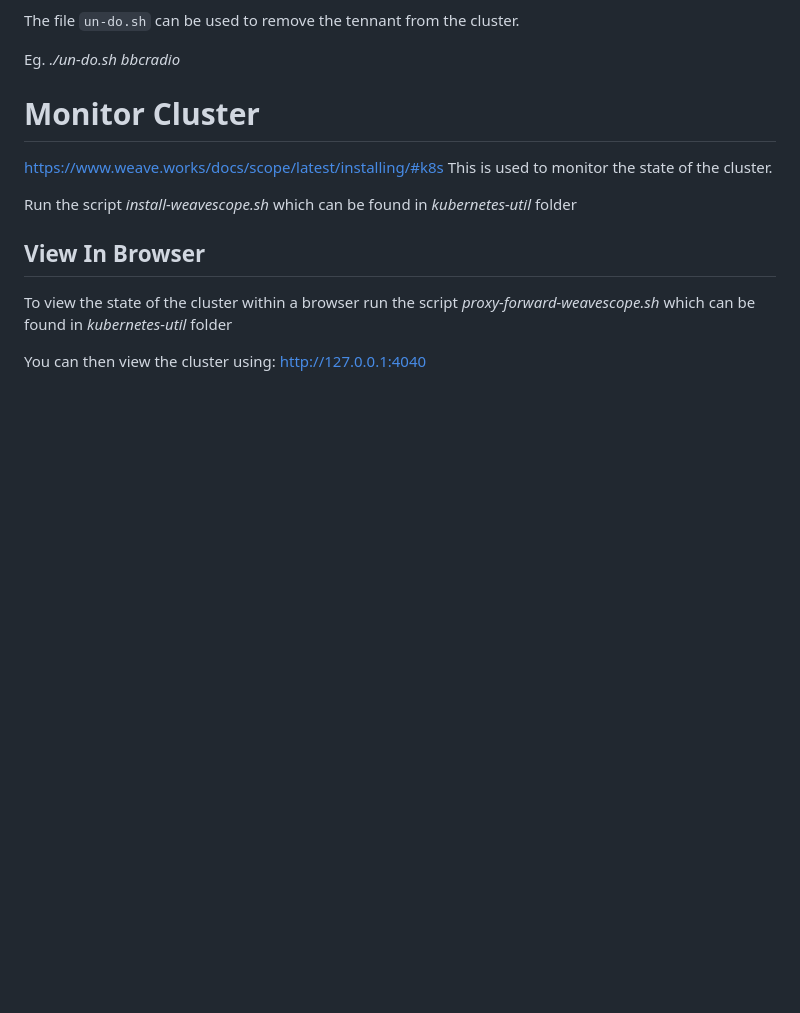
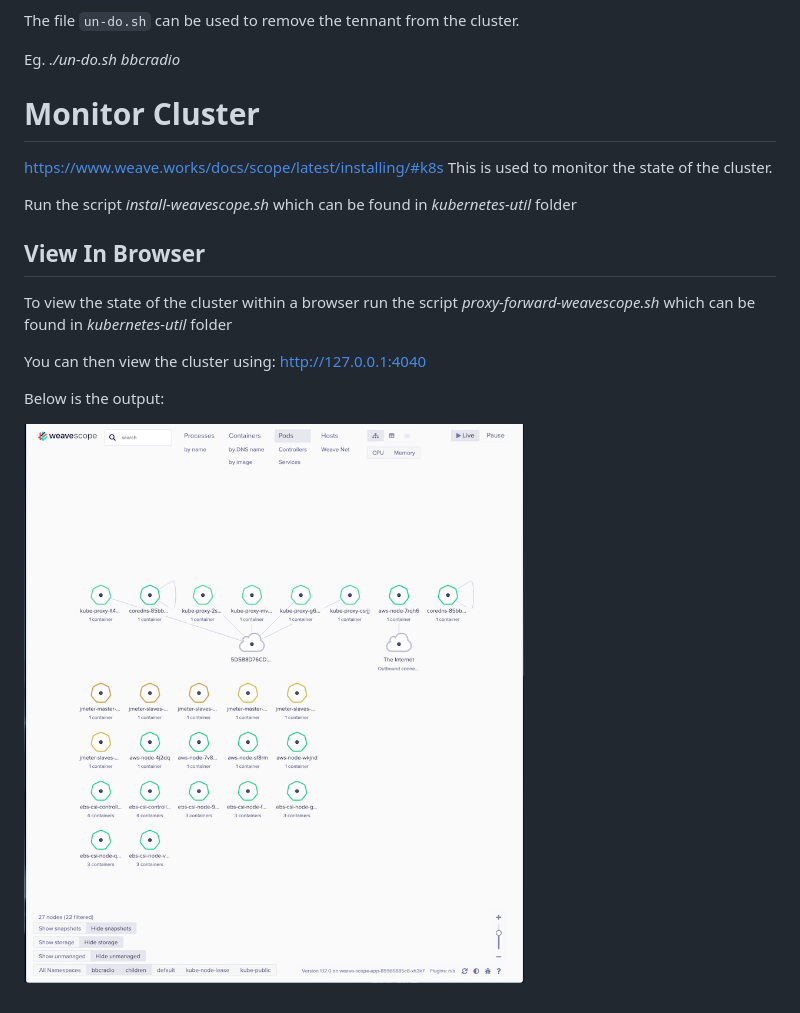
Before and after one commit to bbc/ugcuploader-test-rig-kubernettes, a Markdown page: Readme.md, the part around the change printed below. Drawn GitHub-style; pictures changed too: WeaveScope.png (added); blank space fills up the shorter version.

Commit message:
added monitor png

```diff
--- a/Readme.md
+++ b/Readme.md
@@ -210,3 +210,7 @@ Run the script *install-weavescope.sh* which can be found in *kubernetes-util* f
 To view the state of the cluster within a browser run the script *proxy-forward-weavescope.sh* which can be found in *kubernetes-util* folder
 
 You can then view the cluster using: http://127.0.0.1:4040
+
+Below is the output:
+
+![Monitor Dashboard](WeaveScope.png)
```
Also changed, not shown: other parts of Readme.md (+1 -1 lines).
